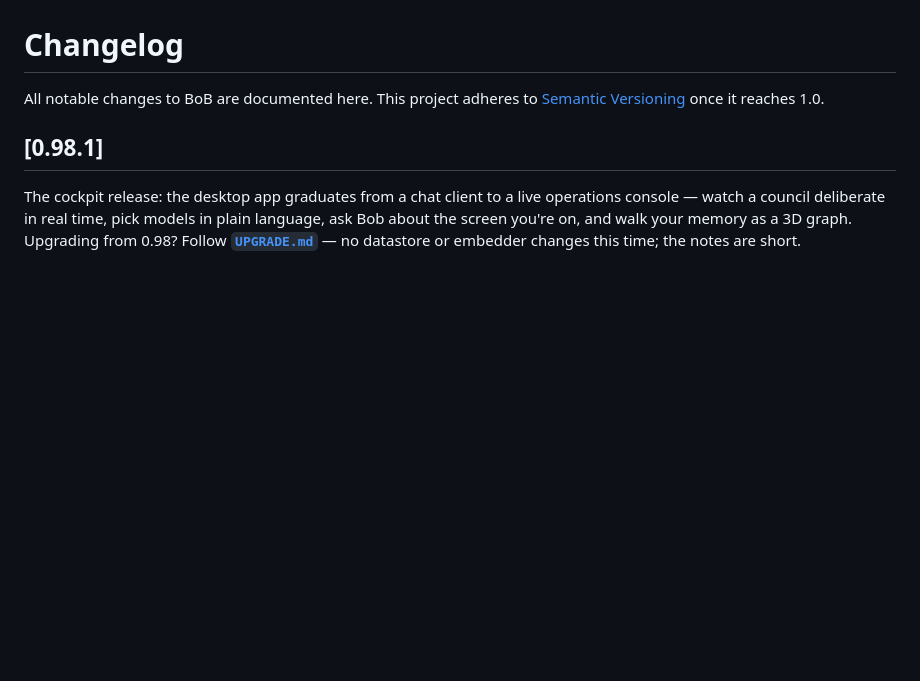
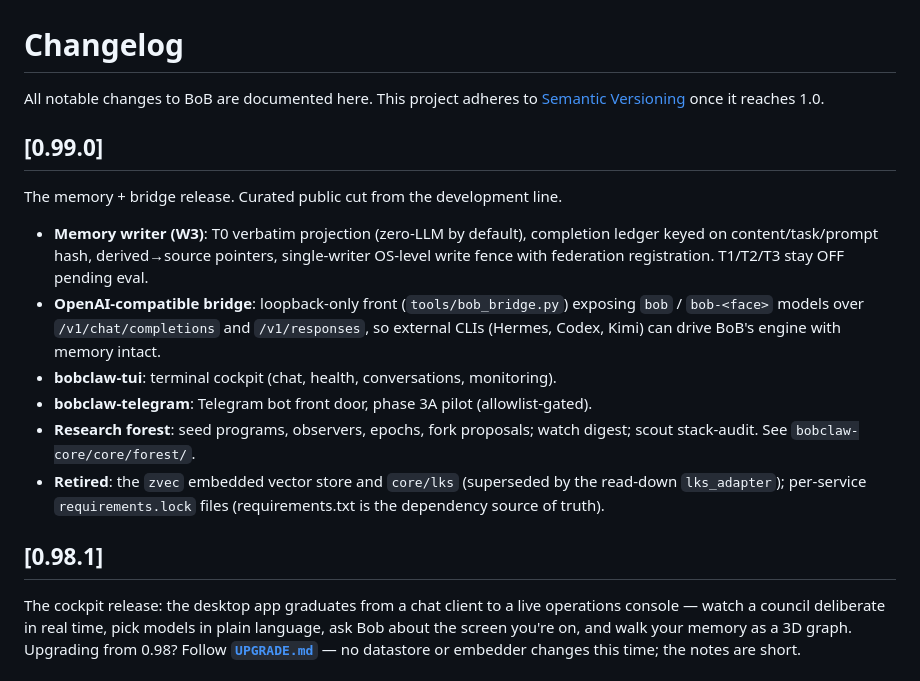
Before and after one commit to tyoung515-svg/bob, a Markdown page: CHANGELOG.md, the part around the change. GitHub-like rendering; blank space fills up the shorter version.

```diff
--- a/CHANGELOG.md
+++ b/CHANGELOG.md
@@ -2,6 +2,24 @@
 
 All notable changes to BoB are documented here. This project adheres to
 [Semantic Versioning](https://semver.org/) once it reaches 1.0.
+
+## [0.99.0]
+
+The memory + bridge release. Curated public cut from the development line.
+
+- **Memory writer (W3)**: T0 verbatim projection (zero-LLM by default), completion
+  ledger keyed on content/task/prompt hash, derived→source pointers, single-writer
+  OS-level write fence with federation registration. T1/T2/T3 stay OFF pending eval.
+- **OpenAI-compatible bridge**: loopback-only front (`tools/bob_bridge.py`) exposing
+  `bob` / `bob-<face>` models over `/v1/chat/completions` and `/v1/responses`, so
+  external CLIs (Hermes, Codex, Kimi) can drive BoB's engine with memory intact.
+- **bobclaw-tui**: terminal cockpit (chat, health, conversations, monitoring).
+- **bobclaw-telegram**: Telegram bot front door, phase 3A pilot (allowlist-gated).
+- **Research forest**: seed programs, observers, epochs, fork proposals; watch
+  digest; scout stack-audit. See `bobclaw-core/core/forest/`.
+- **Retired**: the `zvec` embedded vector store and `core/lks` (superseded by the
+  read-down `lks_adapter`); per-service `requirements.lock` files (requirements.txt
+  is the dependency source of truth).
 
 ## [0.98.1]
 
```
Also changed, not shown: README.md (+1 -1 lines).
